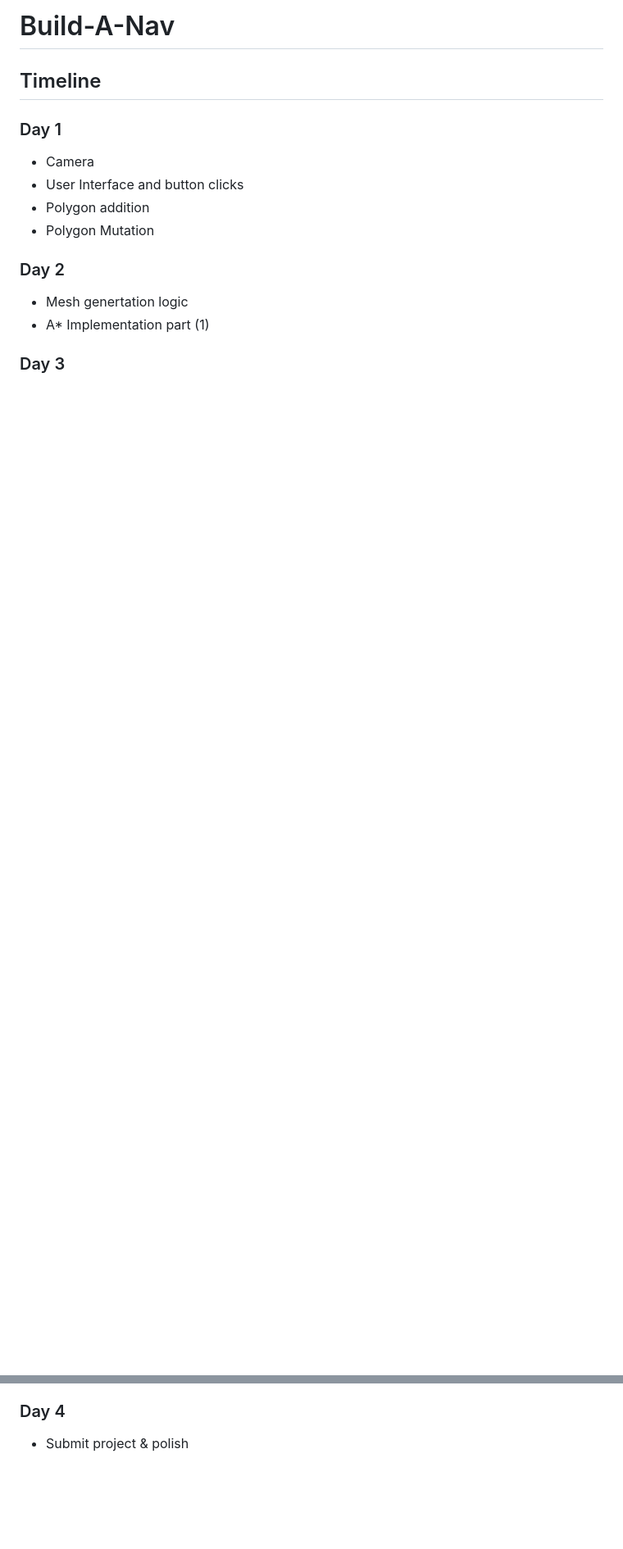
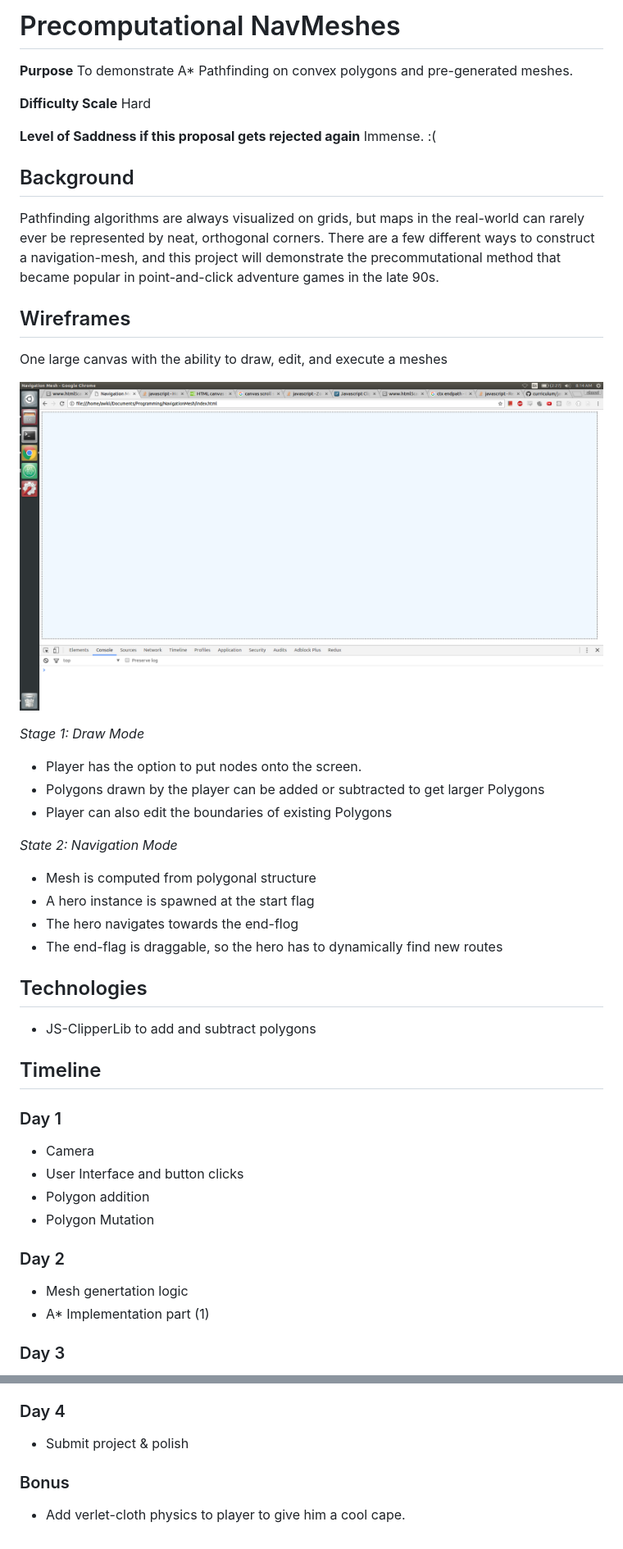
Before and after one commit to aelzeiny/Build-A-Mesh-Workshop, a Markdown page: readme.md, 2 parts joined by grey strips. Shown: that part at 82% size. GitHub-like rendering; pictures changed too: readme_wireframe.png (added); blank space fills up the shorter version.

```diff
--- a/readme.md
+++ b/readme.md
@@ -1,4 +1,36 @@
-# Build-A-Nav
+# Precomputational NavMeshes
+
+**Purpose** To demonstrate A* Pathfinding on convex polygons and pre-generated
+meshes.
+
+**Difficulty Scale** Hard
+
+**Level of Saddness if this proposal gets rejected again** Immense. :(
+
+## Background
+Pathfinding algorithms are always visualized on grids, but maps in the real-world
+can rarely ever be represented by neat, orthogonal corners. There are a few different
+ways to construct a navigation-mesh, and this project will demonstrate the precommutational method that became popular in point-and-click adventure games in
+the late 90s.
+
+## Wireframes
+One large canvas with the ability to draw, edit, and execute a meshes
+
+![Screenshot](readme_wireframe.png)
+
+*Stage 1: Draw Mode*
+* Player has the option to put nodes onto the screen.
+* Polygons drawn by the player can be added or subtracted to get larger Polygons
+* Player can also edit the boundaries of existing Polygons
+
+*State 2: Navigation Mode*
+* Mesh is computed from polygonal structure
+* A hero instance is spawned at the start flag
+* The hero navigates towards the end-flog
+* The end-flag is draggable, so the hero has to dynamically find new routes
+
+## Technologies
+* JS-ClipperLib to add and subtract polygons
 
 ## Timeline
 ### Day 1
@@ -17,3 +49,6 @@
 
 ### Day 4
 * Submit project & polish
+
+### Bonus
+* Add verlet-cloth physics to player to give him a cool cape.
```
Also changed, not shown: 3 other files.
